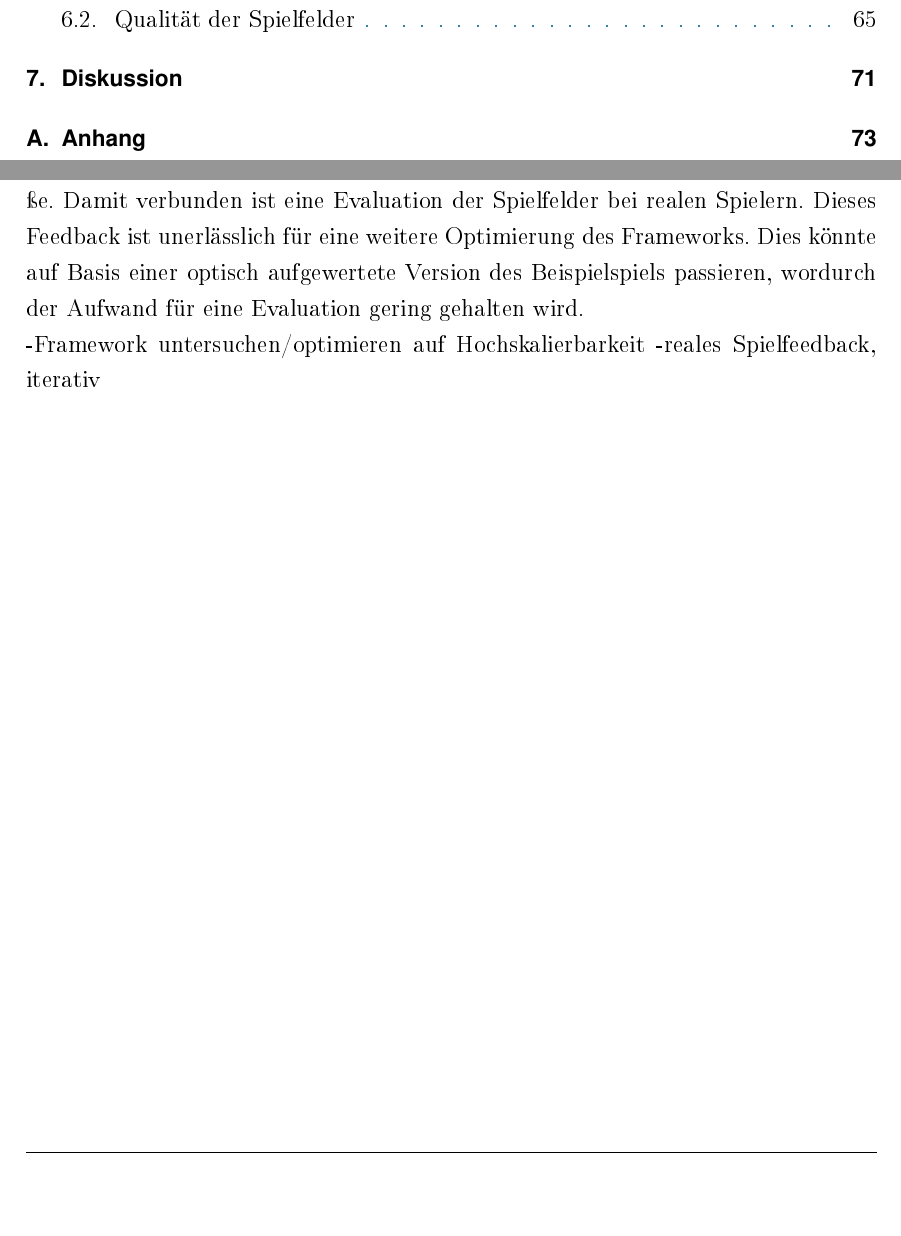
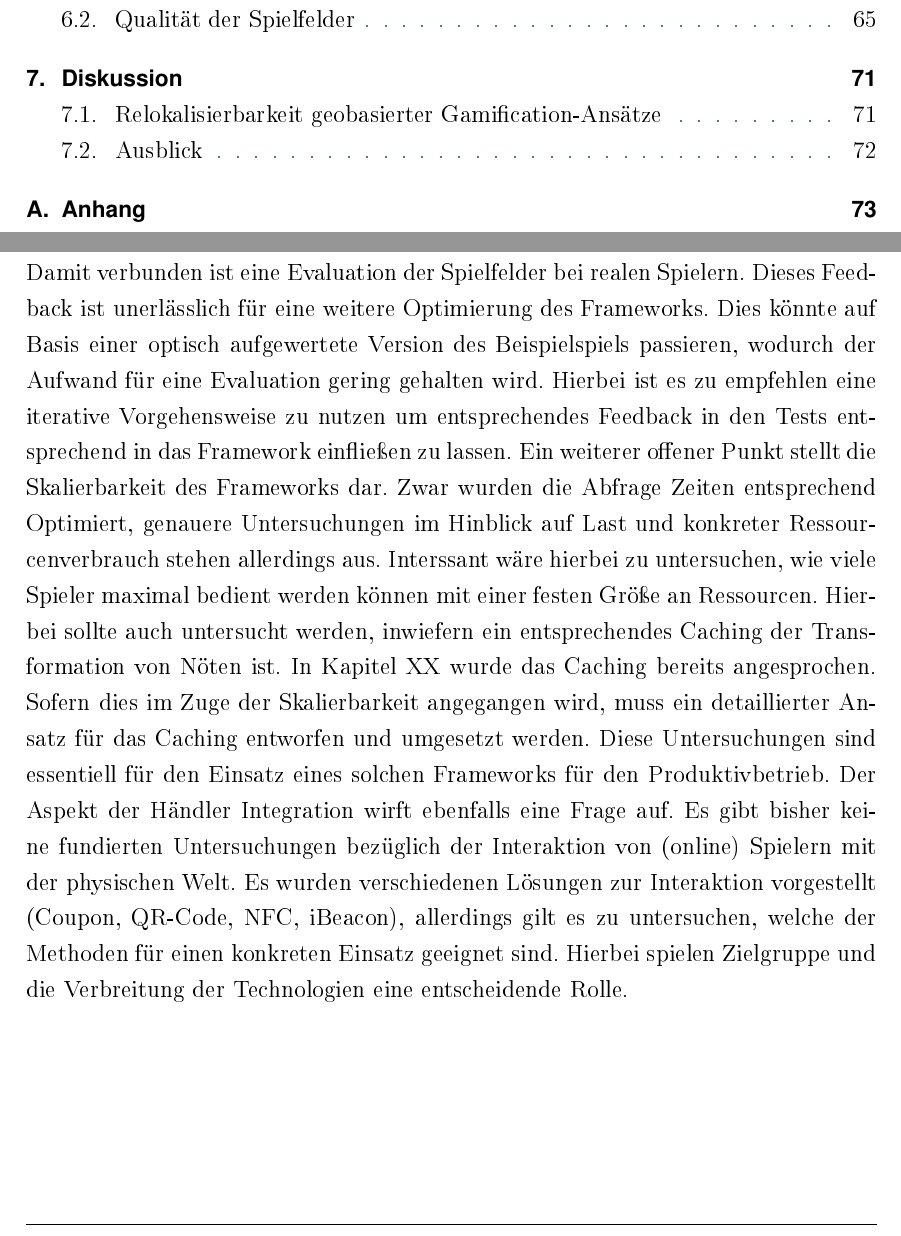
Before and after one commit to rarspace01/geogame-project, a LaTeX thesis (latex/Masterarbeit.tex, which reads latex/chapter/7_diskussion.tex): two parts of pages 4 and 79 of 93, joined at a grey line, cut so that both start at the same text, the shorter picture padded with empty space. The pictures show the PDF file latex/Masterarbeit.pdf that the author committed with the source.

Commit message:
*ADD: -ch7 txt

```diff
--- a/latex/chapter/7_diskussion.tex
+++ b/latex/chapter/7_diskussion.tex
@@ -10,10 +10,11 @@ Basierend auf der Transformation wurde eine entsprechende Schnittstelle entworfe
 \\\\
 Die Untersuchungen haben ergeben, dass eine Realisierbarkeit mit Hilfe von OSM-Daten möglich ist. Hierfür muss im gewählten Fall eine Vorselektion anhand der Tags stattfinden, um die Evaluation der Spielfelder auszulagern. Mit dem Transformationsprozess in Kombination des vorgestellten Frameworks konnte gezeigt werden, dass OSM Daten Problemlos nutzbar sind. Durch den beschriebenen Lösungsansatz wird ein entsprechender Beitrag zur Untersuchung von Möglichkeiten zur automatischen/unterstützen Erstellung von Spielfeldern geleistet. Dadurch ist es möglich auf Basis der vorgestellten Lösung weitere Optimierungen der Ansätze durchzuführen.
 
-\section*{Ausblick}
+\section{Ausblick}
 
 Durch die Untersuchung haben sich mehrere Punkte ergeben die zu hinterfragen und zu evaluieren sind. Zunächst ist die Evaluation der Spielfelder zu nennen. Hierbei wurden erste Ansätze aufgezeigt und entsprechend optimiert. Durch die Vorausstellung der Evaluation der OSM-Tags und der damit verbundenen Spielfelder bietet diese den Kompromiss der Echtzeit Generierung der Spielfelder. Nichtsdestotrotz ist eine weitere Verbesserung der Bewertung der Spielfelder erstrebenswert um noch besser auf die Effekte des Clusterings eingehen zu können. Oder im Idealfall diese zu vermeiden. Hierbei sollte dem Spielleiter auch mehr Flexibilität an die Hand gelegt werden, um auch die gewünschten Abstände einzustellen. Im Moment ist die maximale Entfernung bei der Bewertung bei 700 Meter und es wird eine mindest- Entfernung von 150 Metern  mathematisch bevorzugt. Hierbei handelt es sich nicht um wissenschaftlich untersuchte Werte sondern um eine erste festgelegte Kenngröße.
-Damit verbunden ist eine Evaluation der Spielfelder bei realen Spielern. Dieses Feedback ist unerlässlich für eine weitere Optimierung des Frameworks. Dies könnte auf Basis einer optisch aufgewertete Version des Beispielspiels passieren, wordurch der Aufwand für eine Evaluation gering gehalten wird.
-
--Framework untersuchen/optimieren auf Hochskalierbarkeit
--reales Spielfeedback, iterativ
+Damit verbunden ist eine Evaluation der Spielfelder bei realen Spielern. Dieses Feedback ist unerlässlich für eine weitere Optimierung des Frameworks. Dies könnte auf Basis einer optisch aufgewertete Version des Beispielspiels passieren, wodurch der Aufwand für eine Evaluation gering gehalten wird.
+Hierbei ist es zu empfehlen eine iterative Vorgehensweise zu nutzen um entsprechendes Feedback in den Tests entsprechend in das Framework einfließen zu lassen.
+Ein weiterer offener Punkt stellt die Skalierbarkeit des Frameworks dar. Zwar wurden die Abfrage Zeiten entsprechend Optimiert, genauere Untersuchungen im Hinblick auf Last und konkreter Ressourcenverbrauch stehen allerdings aus. Interssant wäre hierbei zu untersuchen, wie viele Spieler maximal bedient werden können mit einer festen Größe an Ressourcen. Hierbei sollte auch untersucht werden, inwiefern ein entsprechendes Caching der Transformation von Nöten ist. In Kapitel XX wurde das Caching bereits angesprochen. Sofern dies im Zuge der Skalierbarkeit angegangen wird, muss ein detaillierter Ansatz für das Caching entworfen und umgesetzt werden.
+Diese Untersuchungen sind essentiell für den Einsatz eines solchen Frameworks für den Produktivbetrieb.
+Der Aspekt der Händler Integration wirft ebenfalls eine Frage auf. Es gibt bisher keine fundierten Untersuchungen bezüglich der Interaktion von (online) Spielern mit der physischen Welt. Es wurden verschiedenen Lösungen zur Interaktion vorgestellt (Coupon, QR-Code, NFC, iBeacon), allerdings gilt es zu untersuchen, welche der Methoden für einen konkreten Einsatz geeignet sind. Hierbei spielen Zielgruppe und die Verbreitung der Technologien eine entscheidende Rolle.
```
Also changed, not shown: latex/Masterarbeit.pdf, latex/chapter/7_diskussion.tex (2 more changed lines).
